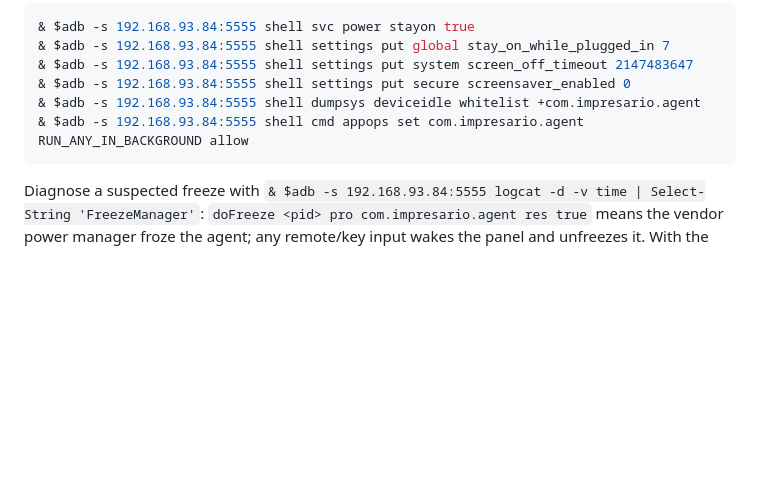
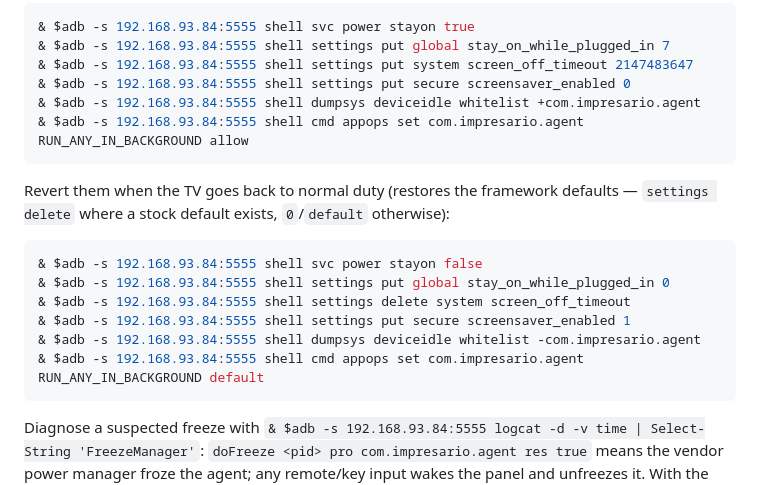
Before and after one commit to Mohamed-Kilany/impresario, a Markdown page: docs/DEVICES.md, the part around the change. Rendered like a GitHub page; blank space fills up the shorter version.

Commit message:
docs: record the TV stay-awake revert commands next to the settings that applied them (I-67)

````diff
--- a/docs/DEVICES.md
+++ b/docs/DEVICES.md
@@ -300,6 +300,19 @@ per-class invocations above keep every process under that line:
 & $adb -s 192.168.93.84:5555 shell cmd appops set com.impresario.agent RUN_ANY_IN_BACKGROUND allow
 ```
 
+Revert them when the TV goes back to normal duty (restores the framework
+defaults — `settings delete` where a stock default exists, `0`/`default`
+otherwise):
+
+```powershell
+& $adb -s 192.168.93.84:5555 shell svc power stayon false
+& $adb -s 192.168.93.84:5555 shell settings put global stay_on_while_plugged_in 0
+& $adb -s 192.168.93.84:5555 shell settings delete system screen_off_timeout
+& $adb -s 192.168.93.84:5555 shell settings put secure screensaver_enabled 1
+& $adb -s 192.168.93.84:5555 shell dumpsys deviceidle whitelist -com.impresario.agent
+& $adb -s 192.168.93.84:5555 shell cmd appops set com.impresario.agent RUN_ANY_IN_BACKGROUND default
+```
+
 Diagnose a suspected freeze with
 `& $adb -s 192.168.93.84:5555 logcat -d -v time | Select-String 'FreezeManager'`:
 `doFreeze <pid> pro com.impresario.agent res true` means the vendor power
````
